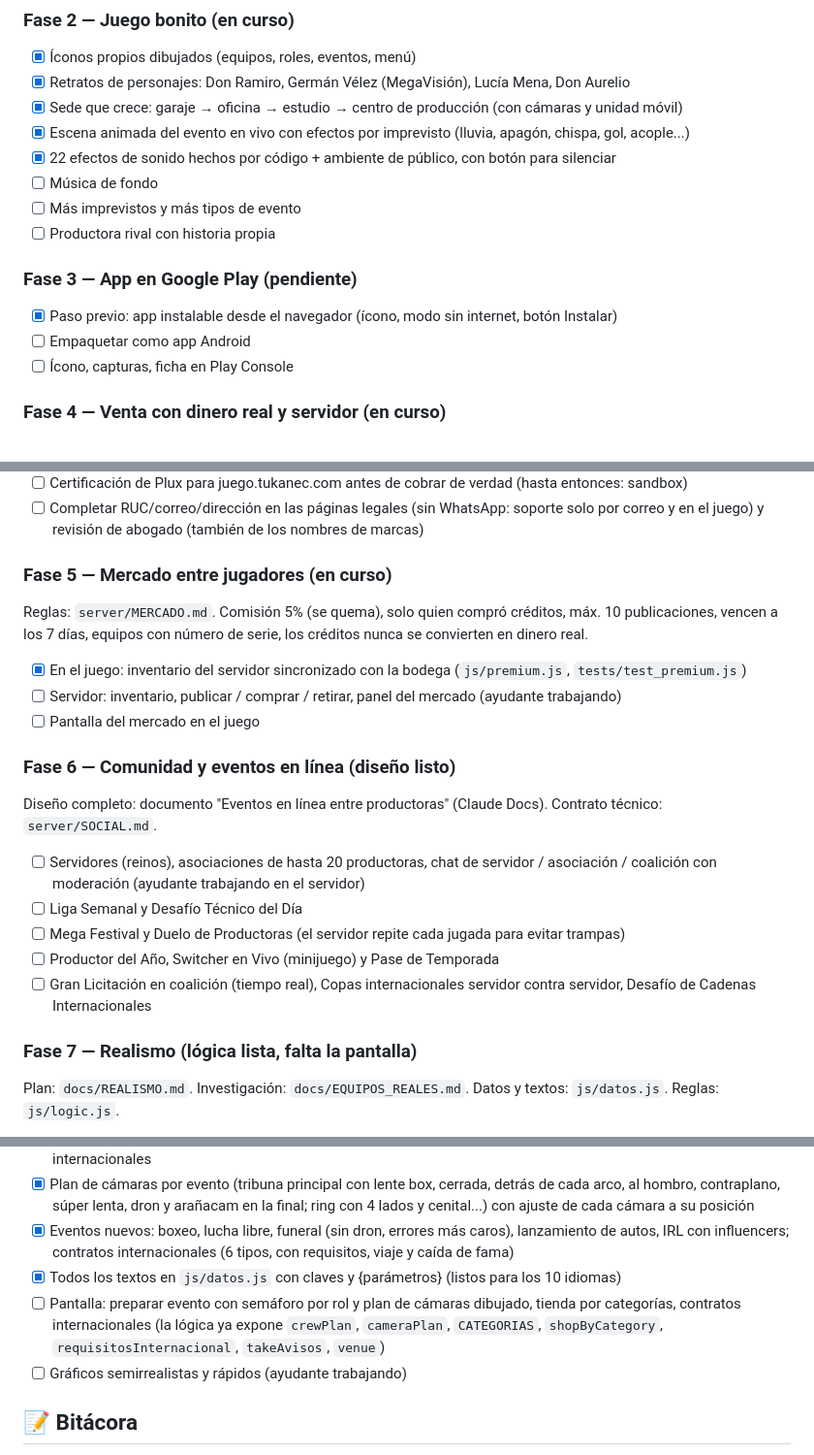
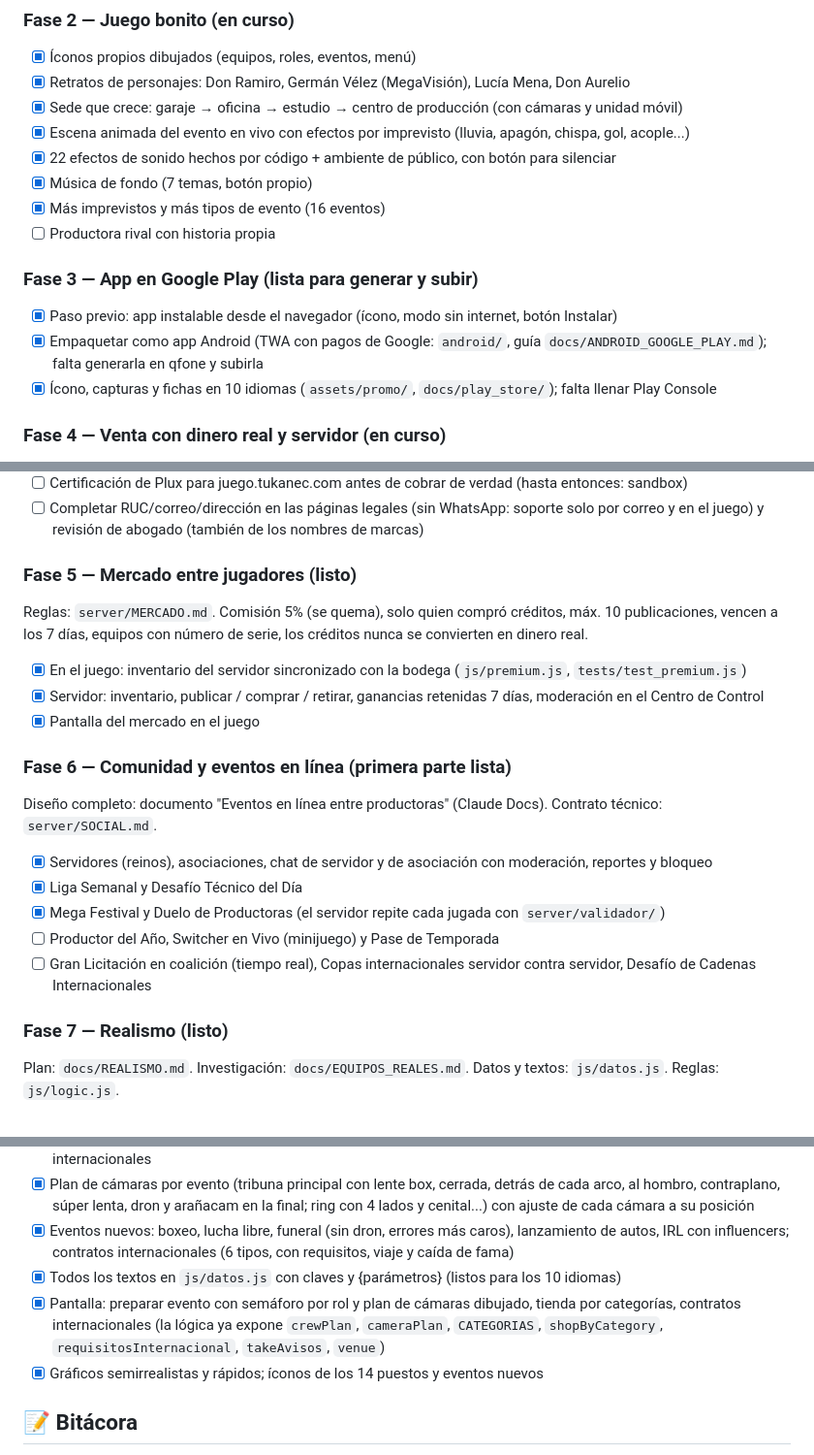
Before and after one commit to qfcorp/envivo-tycoon, a Markdown page: PLAN.md, 3 parts joined by grey strips. Shown at 97% size. GitHub-like rendering.

Commit message:
Plan del proyecto actualizado: fases 3 a 7 y pendientes después del demo
Co-Authored-By: Claude Opus 5.5 <noreply@anthropic.com>
Claude-Session: https://claude.ai/code/session_01YSUcR6HjNnLSQ2QoxfrMkJ

```diff
--- a/PLAN.md
+++ b/PLAN.md
@@ -101,14 +101,14 @@ Nota: el bot es "razonable" pero no muy fino. Un bot que solo acepta duelos con
 - [x] Sede que crece: garaje → oficina → estudio → centro de producción (con cámaras y unidad móvil)
 - [x] Escena animada del evento en vivo con efectos por imprevisto (lluvia, apagón, chispa, gol, acople...)
 - [x] 22 efectos de sonido hechos por código + ambiente de público, con botón para silenciar
-- [ ] Música de fondo
-- [ ] Más imprevistos y más tipos de evento
+- [x] Música de fondo (7 temas, botón propio)
+- [x] Más imprevistos y más tipos de evento (16 eventos)
 - [ ] Productora rival con historia propia
 
-### Fase 3 — App en Google Play (pendiente)
+### Fase 3 — App en Google Play (lista para generar y subir)
 - [x] Paso previo: app instalable desde el navegador (ícono, modo sin internet, botón Instalar)
-- [ ] Empaquetar como app Android
-- [ ] Ícono, capturas, ficha en Play Console
+- [x] Empaquetar como app Android (TWA con pagos de Google: `android/`, guía `docs/ANDROID_GOOGLE_PLAY.md`); falta generarla en qfone y subirla
+- [x] Ícono, capturas y fichas en 10 idiomas (`assets/promo/`, `docs/play_store/`); falta llenar Play Console
 
 ### Fase 4 — Venta con dinero real y servidor (en curso)
 Decisiones (23 oct 2026): VPS de OVH, dirección **juego.tukanec.com** (luego un dominio propio), cobro con **Pago Plux**
@@ -125,22 +125,22 @@ Decisiones (23 oct 2026): VPS de OVH, dirección **juego.tukanec.com** (luego un
 - [ ] Certificación de Plux para juego.tukanec.com antes de cobrar de verdad (hasta entonces: sandbox)
 - [ ] Completar RUC/correo/dirección en las páginas legales (sin WhatsApp: soporte solo por correo y en el juego) y revisión de abogado (también de los nombres de marcas)
 
-### Fase 5 — Mercado entre jugadores (en curso)
+### Fase 5 — Mercado entre jugadores (listo)
 Reglas: `server/MERCADO.md`. Comisión 5% (se quema), solo quien compró créditos, máx. 10 publicaciones, vencen a los 7 días,
 equipos con número de serie, los créditos nunca se convierten en dinero real.
 - [x] En el juego: inventario del servidor sincronizado con la bodega (`js/premium.js`, `tests/test_premium.js`)
-- [ ] Servidor: inventario, publicar / comprar / retirar, panel del mercado (ayudante trabajando)
-- [ ] Pantalla del mercado en el juego
+- [x] Servidor: inventario, publicar / comprar / retirar, ganancias retenidas 7 días, moderación en el Centro de Control
+- [x] Pantalla del mercado en el juego
 
-### Fase 6 — Comunidad y eventos en línea (diseño listo)
+### Fase 6 — Comunidad y eventos en línea (primera parte lista)
 Diseño completo: documento "Eventos en línea entre productoras" (Claude Docs). Contrato técnico: `server/SOCIAL.md`.
-- [ ] Servidores (reinos), asociaciones de hasta 20 productoras, chat de servidor / asociación / coalición con moderación (ayudante trabajando en el servidor)
-- [ ] Liga Semanal y Desafío Técnico del Día
-- [ ] Mega Festival y Duelo de Productoras (el servidor repite cada jugada para evitar trampas)
+- [x] Servidores (reinos), asociaciones, chat de servidor y de asociación con moderación, reportes y bloqueo
+- [x] Liga Semanal y Desafío Técnico del Día
+- [x] Mega Festival y Duelo de Productoras (el servidor repite cada jugada con `server/validador/`)
 - [ ] Productor del Año, Switcher en Vivo (minijuego) y Pase de Temporada
 - [ ] Gran Licitación en coalición (tiempo real), Copas internacionales servidor contra servidor, Desafío de Cadenas Internacionales
 
-### Fase 7 — Realismo (lógica lista, falta la pantalla)
+### Fase 7 — Realismo (listo)
 Plan: `docs/REALISMO.md`. Investigación: `docs/EQUIPOS_REALES.md`. Datos y textos: `js/datos.js`. Reglas: `js/logic.js`.
 - [x] Catálogo de equipos reales con marcas cambiadas: 90 equipos en 19 categorías (de handycam a cámara de sistema con lente box 122x, PTZ, cámara lenta, drones, grúa, steadicam, switchers hasta la unidad móvil, repeticiones, gráficos, audio, boom y diademas de comentarista, intercom, bonding, video inalámbrico, fibra, energía, lluvia, maletas, vehículos y alquileres por evento). Requisitos reales: lentes, fibra, adaptador y soporte pesado para el lente box, shader, piloto de dron, operadores.
 - [x] Personal por evento (mínimo / ideal por rol, 14 roles) con semáforo, ahorro en sueldos y riesgo al ir con menos gente (más imprevistos de ese rol, más graves y menos calidad); con la plantilla completa igual puede salir algo mal
@@ -148,8 +148,8 @@ Plan: `docs/REALISMO.md`. Investigación: `docs/EQUIPOS_REALES.md`. Datos y text
 - [x] Plan de cámaras por evento (tribuna principal con lente box, cerrada, detrás de cada arco, al hombro, contraplano, súper lenta, dron y arañacam en la final; ring con 4 lados y cenital...) con ajuste de cada cámara a su posición
 - [x] Eventos nuevos: boxeo, lucha libre, funeral (sin dron, errores más caros), lanzamiento de autos, IRL con influencers; contratos internacionales (6 tipos, con requisitos, viaje y caída de fama)
 - [x] Todos los textos en `js/datos.js` con claves y {parámetros} (listos para los 10 idiomas)
-- [ ] Pantalla: preparar evento con semáforo por rol y plan de cámaras dibujado, tienda por categorías, contratos internacionales (la lógica ya expone `crewPlan`, `cameraPlan`, `CATEGORIAS`, `shopByCategory`, `requisitosInternacional`, `takeAvisos`, `venue`)
-- [ ] Gráficos semirrealistas y rápidos (ayudante trabajando)
+- [x] Pantalla: preparar evento con semáforo por rol y plan de cámaras dibujado, tienda por categorías, contratos internacionales (la lógica ya expone `crewPlan`, `cameraPlan`, `CATEGORIAS`, `shopByCategory`, `requisitosInternacional`, `takeAvisos`, `venue`)
+- [x] Gráficos semirrealistas y rápidos; íconos de los 14 puestos y eventos nuevos
 
 ## 📝 Bitácora
 
```
Also changed, not shown: other parts of PLAN.md (+9 -0 lines).
